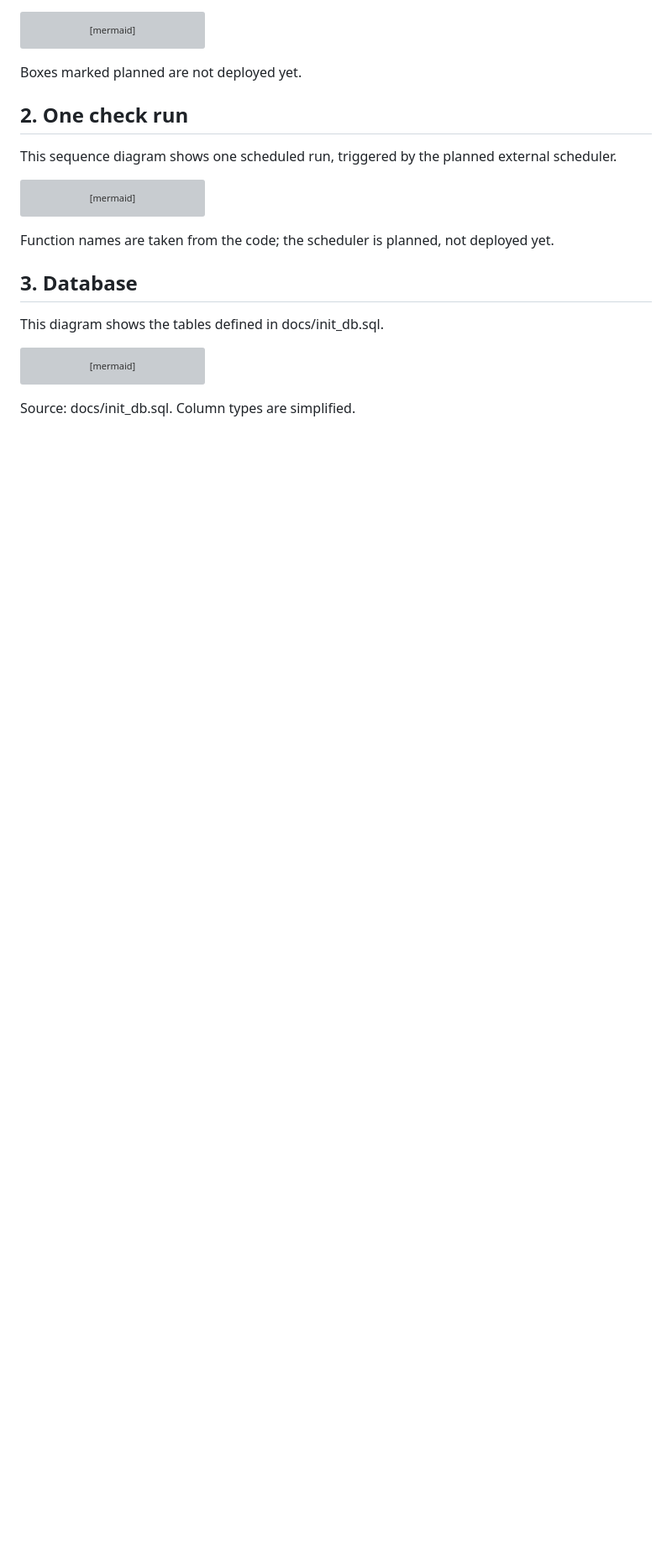
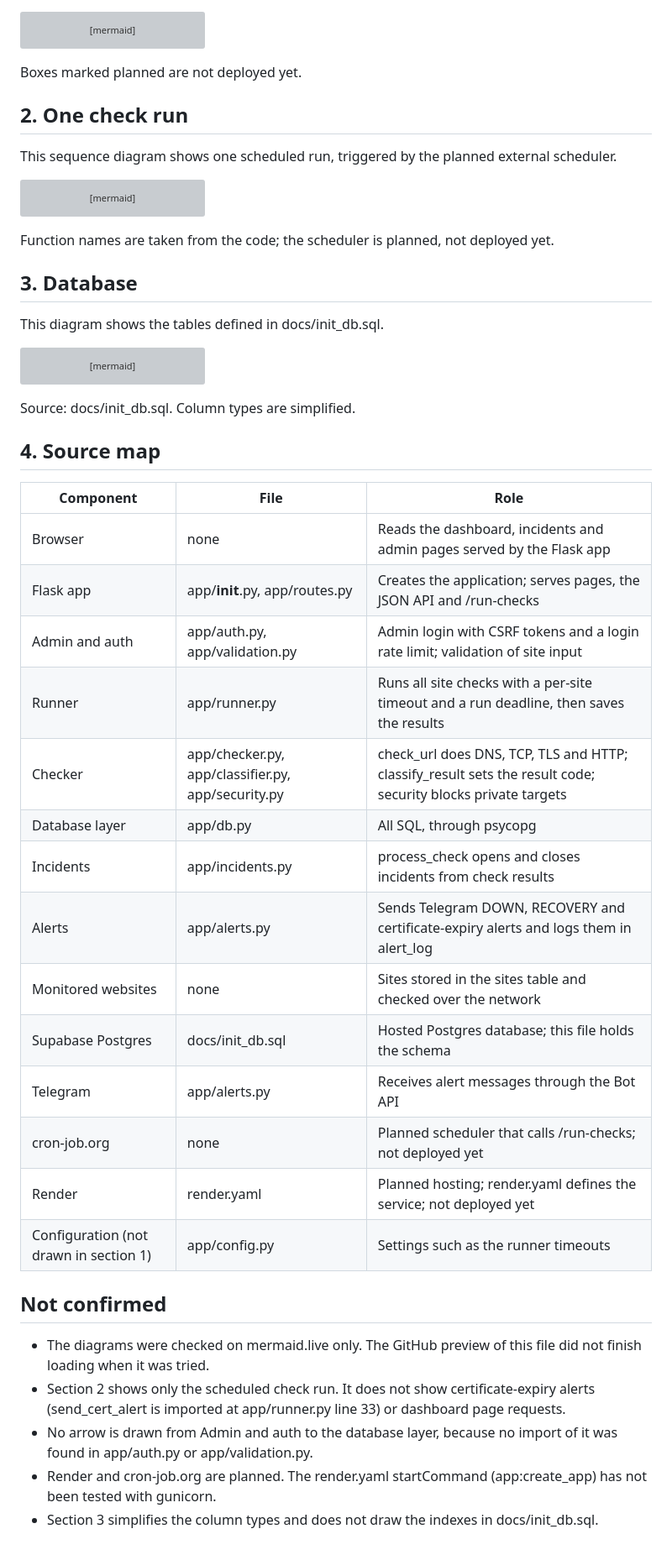
Before and after one commit to mady-code-7/whydown, a Markdown page: docs/ARCHITECTURE.md, the part around the change. Shown at 84% size. GitHub-like rendering; blank space fills up the shorter version; grey boxes are pictures that could not be loaded.

Commit message:
Phase 6C-4: add source map and not-confirmed notes

```diff
--- a/docs/ARCHITECTURE.md
+++ b/docs/ARCHITECTURE.md
@@ -126,4 +126,29 @@ erDiagram
 
 Source: docs/init_db.sql. Column types are simplified.
 
-<!-- NEXT -->
+## 4. Source map
+
+| Component | File | Role |
+|---|---|---|
+| Browser | none | Reads the dashboard, incidents and admin pages served by the Flask app |
+| Flask app | app/__init__.py, app/routes.py | Creates the application; serves pages, the JSON API and /run-checks |
+| Admin and auth | app/auth.py, app/validation.py | Admin login with CSRF tokens and a login rate limit; validation of site input |
+| Runner | app/runner.py | Runs all site checks with a per-site timeout and a run deadline, then saves the results |
+| Checker | app/checker.py, app/classifier.py, app/security.py | check_url does DNS, TCP, TLS and HTTP; classify_result sets the result code; security blocks private targets |
+| Database layer | app/db.py | All SQL, through psycopg |
+| Incidents | app/incidents.py | process_check opens and closes incidents from check results |
+| Alerts | app/alerts.py | Sends Telegram DOWN, RECOVERY and certificate-expiry alerts and logs them in alert_log |
+| Monitored websites | none | Sites stored in the sites table and checked over the network |
+| Supabase Postgres | docs/init_db.sql | Hosted Postgres database; this file holds the schema |
+| Telegram | app/alerts.py | Receives alert messages through the Bot API |
+| cron-job.org | none | Planned scheduler that calls /run-checks; not deployed yet |
+| Render | render.yaml | Planned hosting; render.yaml defines the service; not deployed yet |
+| Configuration (not drawn in section 1) | app/config.py | Settings such as the runner timeouts |
+
+## Not confirmed
+
+- The diagrams were checked on mermaid.live only. The GitHub preview of this file did not finish loading when it was tried.
+- Section 2 shows only the scheduled check run. It does not show certificate-expiry alerts (send_cert_alert is imported at app/runner.py line 33) or dashboard page requests.
+- No arrow is drawn from Admin and auth to the database layer, because no import of it was found in app/auth.py or app/validation.py.
+- Render and cron-job.org are planned. The render.yaml startCommand (app:create_app) has not been tested with gunicorn.
+- Section 3 simplifies the column types and does not draw the indexes in docs/init_db.sql.
```
